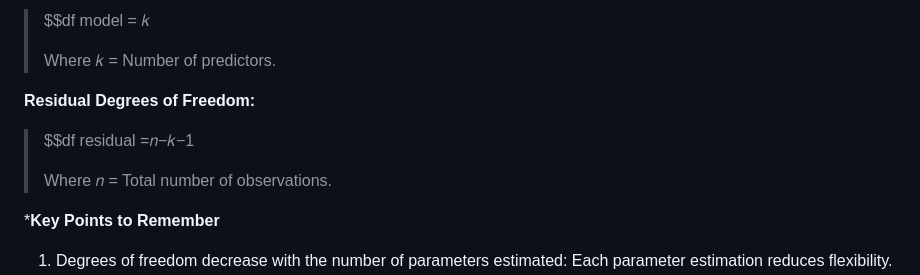
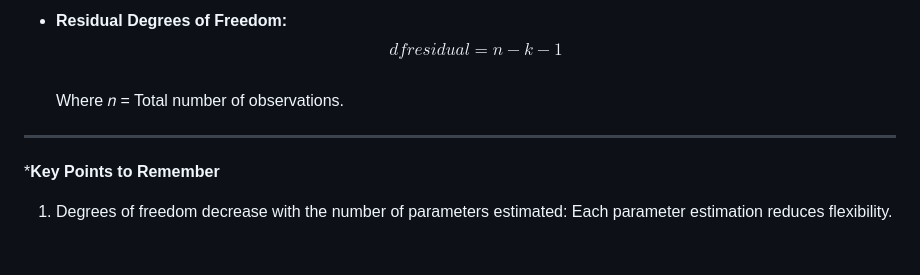
Before and after one commit to Deya-B/Bioinformatics, a Markdown page: R_statistics.md, the part around the change printed below. GitHub-like rendering; blank space fills up the shorter version.

```diff
--- a/R_statistics.md
+++ b/R_statistics.md
@@ -112,14 +98,7 @@ Goal: Analyze relationships between variables.
 
->$$df model = 𝑘
->
->Where 𝑘 = Number of predictors.
-
-**Residual Degrees of Freedom:**
-
->$$df residual =𝑛−𝑘−1
->
->Where 𝑛 = Total number of observations.
-
+- **Residual Degrees of Freedom:** $$df residual =𝑛−𝑘−1$$ <br/>
+Where 𝑛 = Total number of observations.
+---
 \***Key Points to Remember**
 
 1. Degrees of freedom decrease with the number of parameters estimated: Each parameter estimation reduces flexibility.
```
Also changed, not shown: other parts of R_statistics.md (+27 -41 lines).
